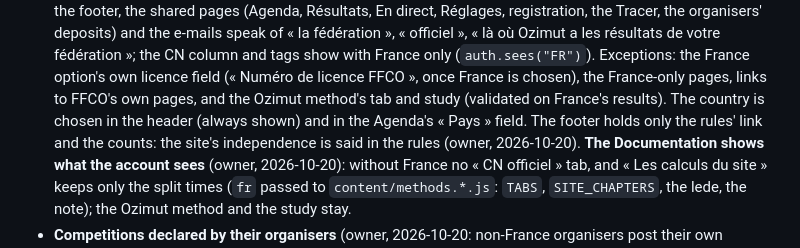
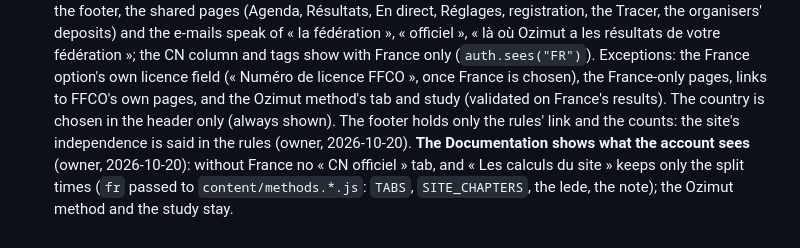
Before and after one commit to kerkia/CN, a Markdown page: CLAUDE.md, the part around the change. Rendered like a GitHub page.

Commit message:
Docs: the country is chosen in the header only
Co-Authored-By: Claude Opus 5.5 <noreply@anthropic.com>

```diff
--- a/CLAUDE.md
+++ b/CLAUDE.md
@@ -1229,7 +1229,7 @@ Run variants with `run_method` / `derive` on DB copies with `dataclasses.replace
   fédération », « officiel », « là où Ozimut a les résultats de votre fédération »; the CN column and tags show with France only
   (`auth.sees("FR")`). Exceptions: the France option's own licence field (« Numéro de licence FFCO », once France is chosen),
   the France-only pages, links to FFCO's own pages, and the Ozimut method's tab and study (validated on France's results). The
-  country is chosen in the header (always shown) and in the Agenda's « Pays » field. The footer holds only the rules' link and
+  country is chosen in the header only (always shown). The footer holds only the rules' link and
   the counts: the site's independence is said in the rules (owner, 2026-10-20). **The Documentation shows what the account
   sees** (owner, 2026-10-20): without France no « CN officiel » tab, and « Les calculs du site » keeps only the split times
   (`fr` passed to `content/methods.*.js`: `TABS`, `SITE_CHAPTERS`, the lede, the note); the Ozimut method and the study stay.
```
